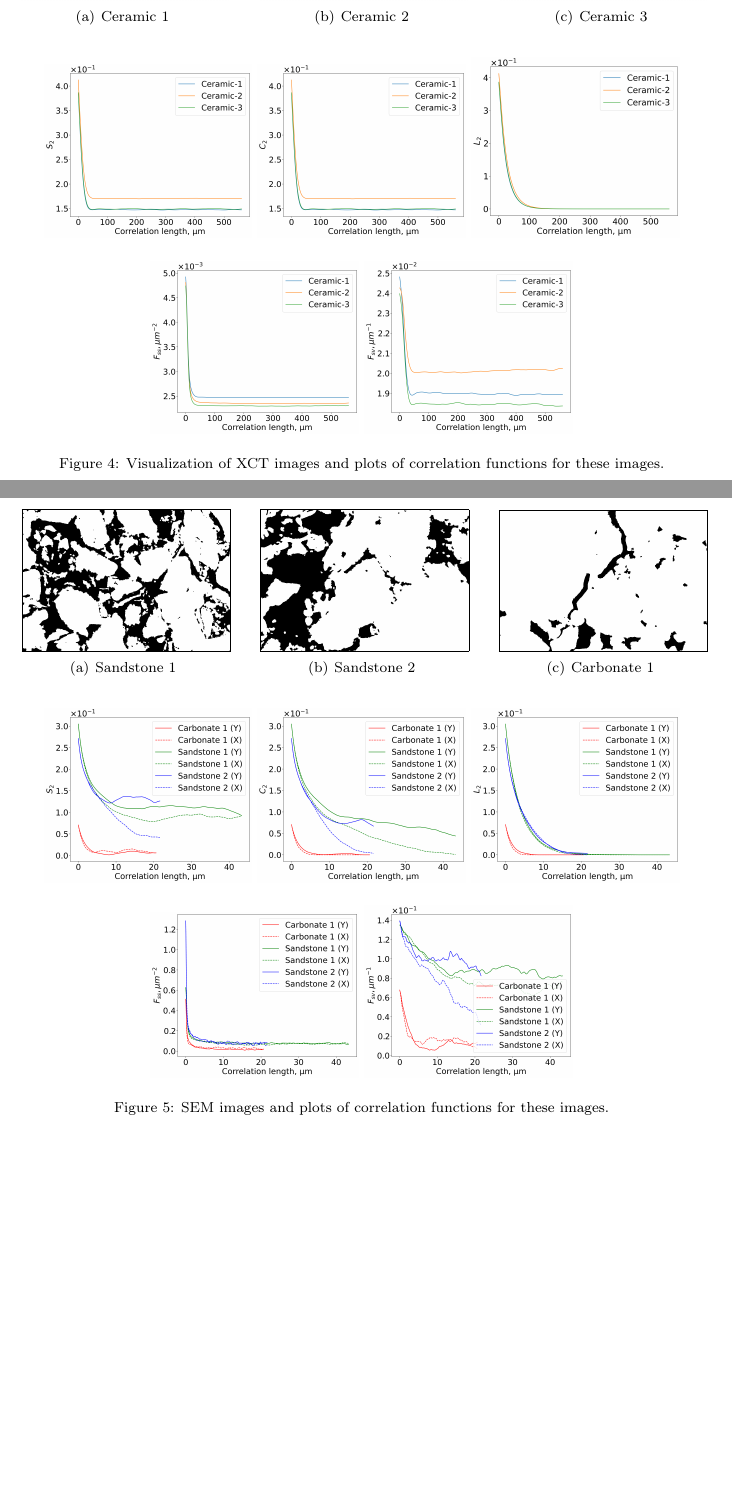
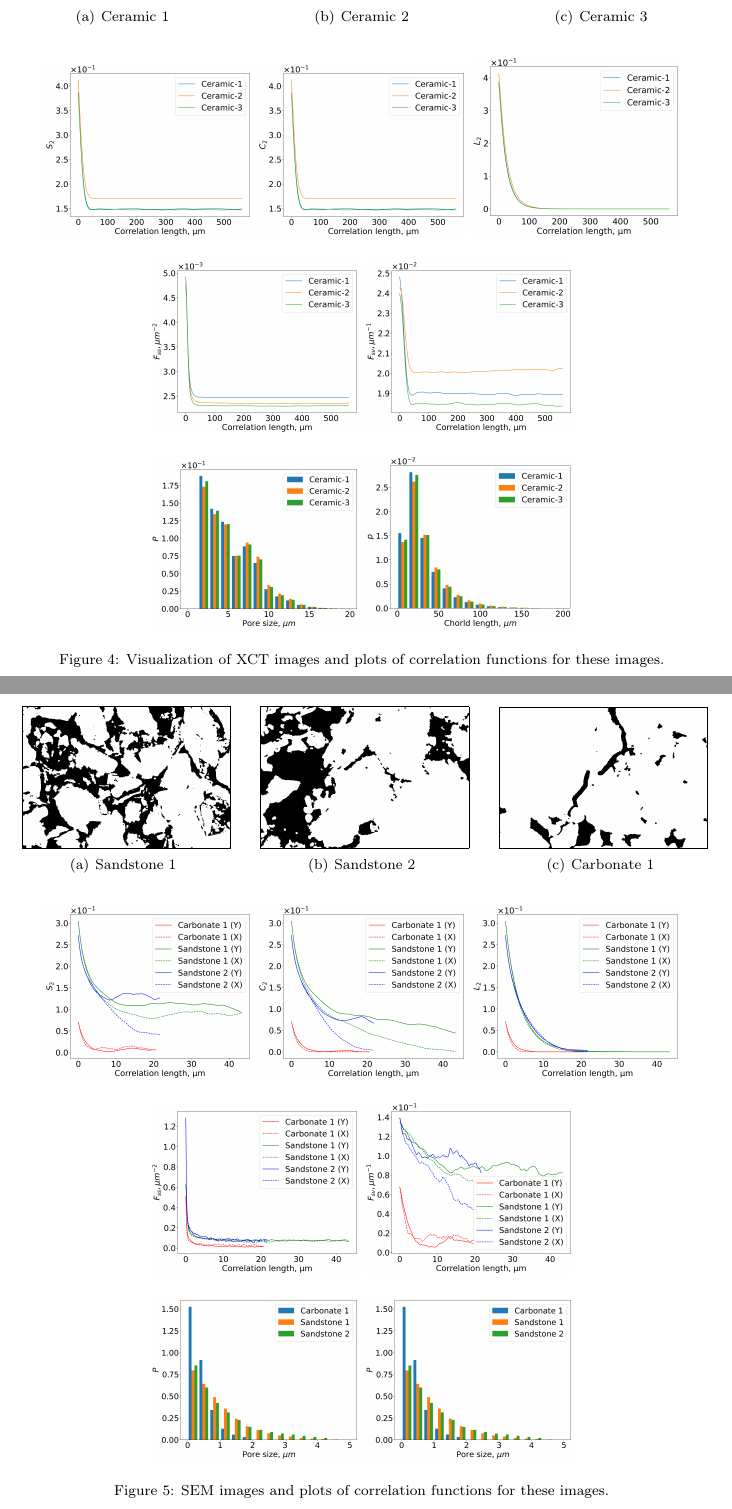
Before and after one commit to fatimp/correlation-function-paper, a LaTeX paper (paper-correlations.tex): two parts of pages 16 and 17 of 24, joined at a grey line, cut so that both start at the same text, the shorter picture padded with empty space. Compiled offline with pdfLaTeX.

Commit message:
Histograms of pore-size and chord-length functions

```diff
--- a/paper-correlations.tex
+++ b/paper-correlations.tex
@@ -874,6 +874,9 @@ seen on \cref{fig:real-xct} and correlation functions of SEM images are on
   \vskip\baselineskip
   \includegraphics[width=0.3\linewidth]{samples/surf2-xct.png}
   \includegraphics[width=0.3\linewidth]{samples/surfvoid-xct.png}
+  \vskip\baselineskip
+  \includegraphics[width=0.3\linewidth]{samples/pore-size-xct.png}
+  \includegraphics[width=0.3\linewidth]{samples/chord-length-xct.png}
   \caption[]{Visualization of XCT images and plots of correlation functions for
     these images.}
   \label{fig:real-xct}
@@ -896,6 +899,9 @@ seen on \cref{fig:real-xct} and correlation functions of SEM images are on
   \vskip\baselineskip
   \includegraphics[width=0.3\linewidth]{samples/surf2-sem.png}
   \includegraphics[width=0.3\linewidth]{samples/surfvoid-sem.png}
+  \vskip\baselineskip
+  \includegraphics[width=0.3\linewidth]{samples/pore-size-sem.png}
+  \includegraphics[width=0.3\linewidth]{samples/pore-size-sem.png}
   \caption[]{SEM images and plots of correlation functions for these images.}
   \label{fig:real-sem}
 \end{figure*}
```
Also changed, not shown: samples/chord-length-sem.png (added), samples/chord-length-xct.png (added), samples/pore-size-sem.png (added), samples/pore-size-xct.png (added).
